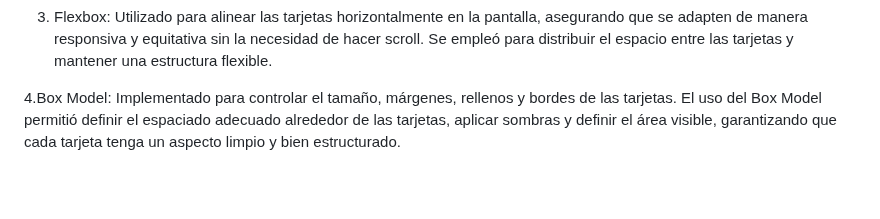
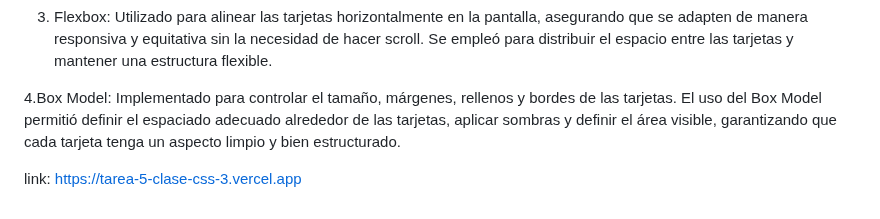
Before and after one commit to vpeinado263/Tarea-5-clase-CSS, a Markdown page: README.md, the part around the change. GitHub-like rendering; blank space fills up the shorter version.

Commit message:
Update README.md
link de Proyecto

```diff
--- a/README.md
+++ b/README.md
@@ -35,3 +35,5 @@ A lo largo de este proyecto, enfrenté varios desafíos técnicos que me ayudaro
 3. Flexbox: Utilizado para alinear las tarjetas horizontalmente en la pantalla, asegurando que se adapten de manera responsiva y equitativa sin la necesidad de hacer scroll. Se empleó para distribuir el espacio entre las tarjetas y mantener una estructura flexible.
 
 4.Box Model: Implementado para controlar el tamaño, márgenes, rellenos y bordes de las tarjetas. El uso del Box Model permitió definir el espaciado adecuado alrededor de las tarjetas, aplicar sombras y definir el área visible, garantizando que cada tarjeta tenga un aspecto limpio y bien estructurado.
+
+link: https://tarea-5-clase-css-3.vercel.app
```
